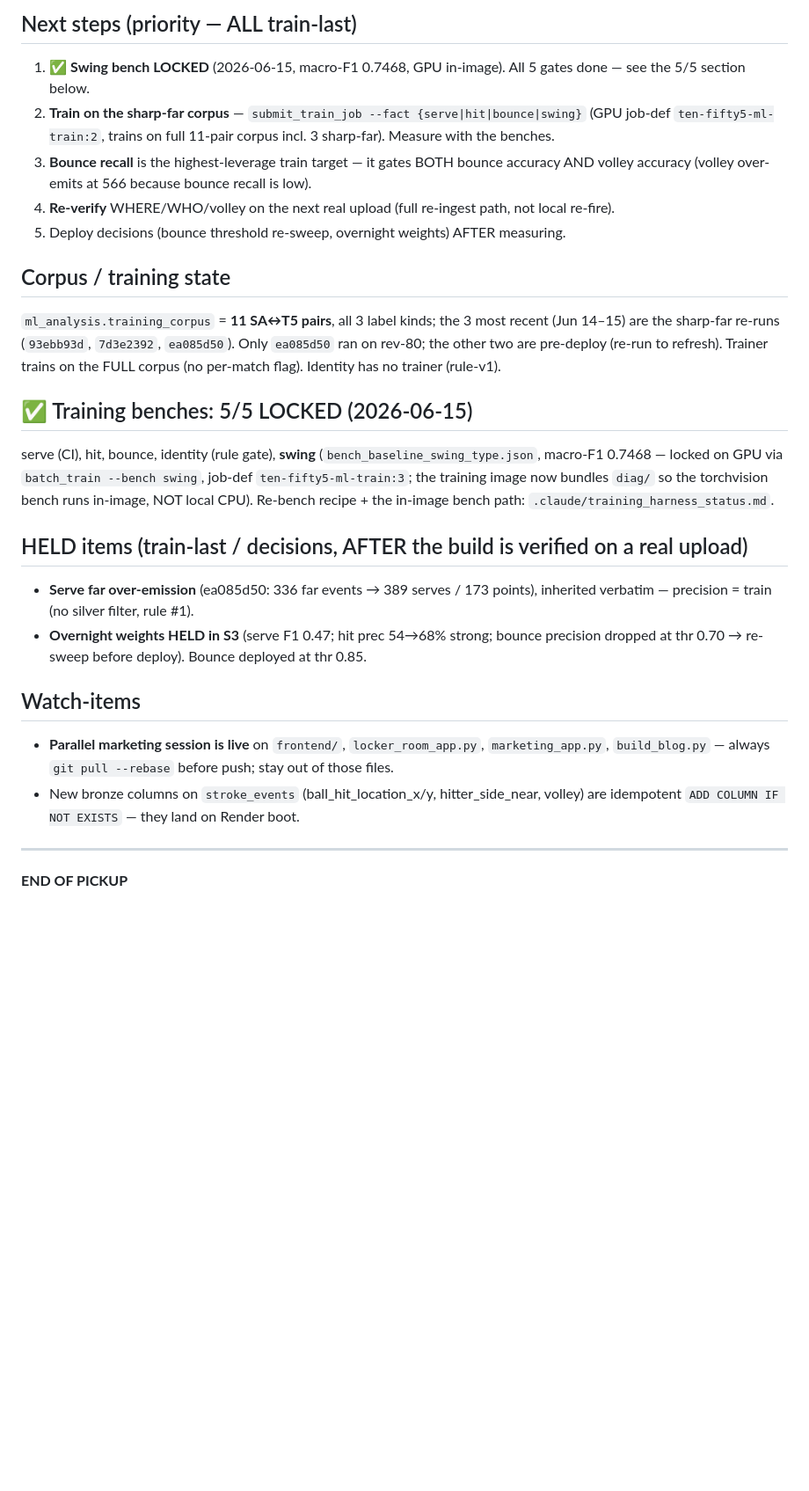
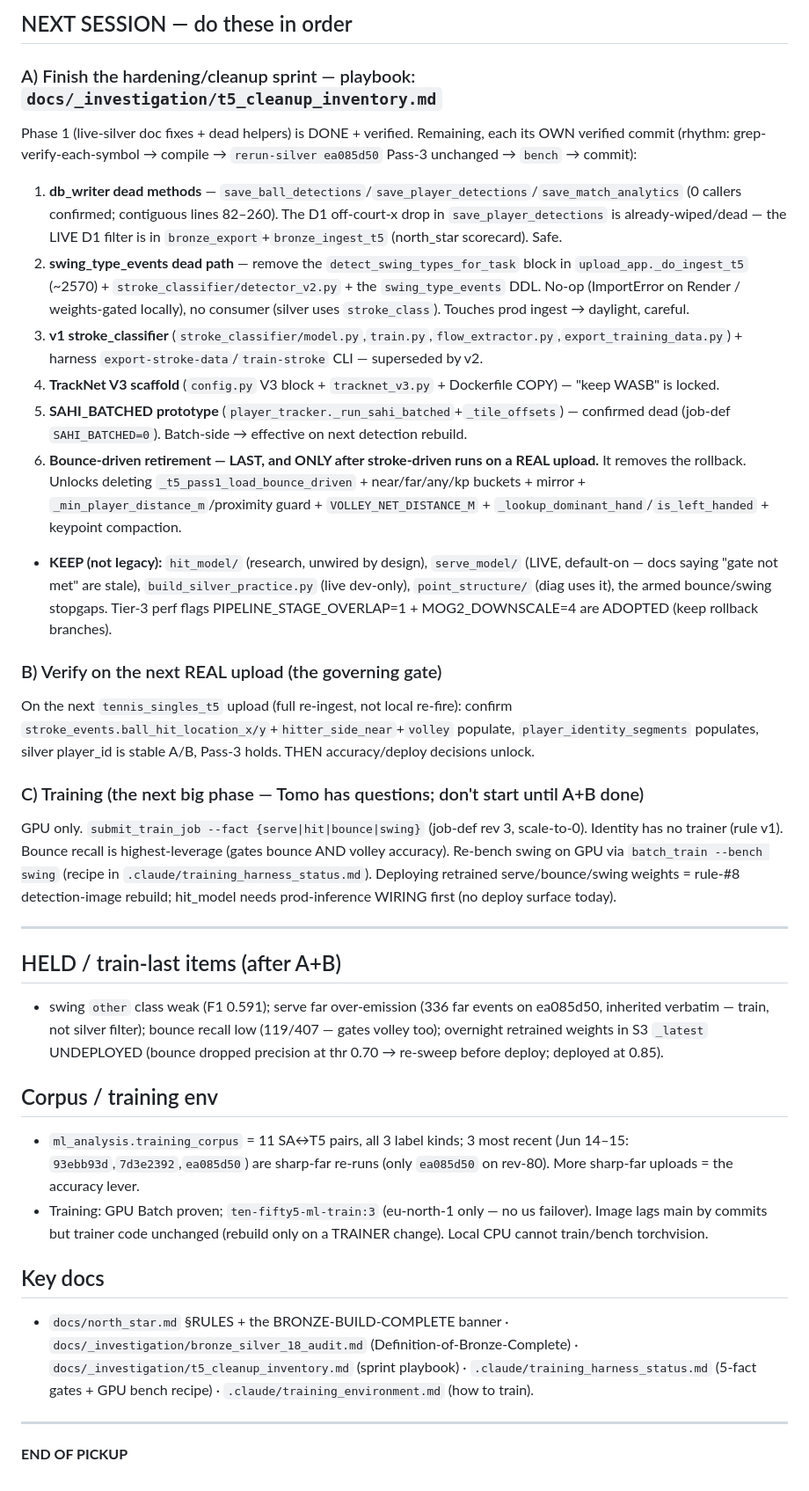
Before and after one commit to NxtPoint/webhook-server, a Markdown page: .claude/next_session_pickup.md, the part around one of its changes. Shown at 88% size. Drawn GitHub-style; blank space fills up the shorter version.

```diff
--- a/.claude/next_session_pickup.md
+++ b/.claude/next_session_pickup.md
@@ -37,24 +42,33 @@ All five changes verified **on `ea085d50`** (the only rev-80 task) by **re-firin
 
-## Next steps (priority — ALL train-last)
-1. ✅ **Swing bench LOCKED** (2026-06-15, macro-F1 0.7468, GPU in-image). All 5 gates done — see the 5/5 section below.
-2. **Train on the sharp-far corpus** — `submit_train_job --fact {serve|hit|bounce|swing}` (GPU job-def `ten-fifty5-ml-train:2`, trains on full 11-pair corpus incl. 3 sharp-far). Measure with the benches.
-3. **Bounce recall** is the highest-leverage train target — it gates BOTH bounce accuracy AND volley accuracy (volley over-emits at 566 because bounce recall is low).
-4. **Re-verify** WHERE/WHO/volley on the next real upload (full re-ingest path, not local re-fire).
-5. Deploy decisions (bounce threshold re-sweep, overnight weights) AFTER measuring.
+## NEXT SESSION — do these in order
 
-## Corpus / training state
-`ml_analysis.training_corpus` = **11 SA↔T5 pairs**, all 3 label kinds; the 3 most recent (Jun 14–15) are the sharp-far re-runs (`93ebb93d`, `7d3e2392`, `ea085d50`). Only `ea085d50` ran on rev-80; the other two are pre-deploy (re-run to refresh). Trainer trains on the FULL corpus (no per-match flag). Identity has no trainer (rule-v1).
+### A) Finish the hardening/cleanup sprint — playbook: `docs/_investigation/t5_cleanup_inventory.md`
+Phase 1 (live-silver doc fixes + dead helpers) is DONE + verified. Remaining, each its OWN verified commit (rhythm: grep-verify-each-symbol → compile → `rerun-silver ea085d50` Pass-3 unchanged → `bench` → commit):
+1. **db_writer dead methods** — `save_ball_detections`/`save_player_detections`/`save_match_analytics` (0 callers confirmed; contiguous lines 82–260). The D1 off-court-x drop in `save_player_detections` is already-wiped/dead — the LIVE D1 filter is in `bronze_export`+`bronze_ingest_t5` (north_star scorecard). Safe.
+2. **swing_type_events dead path** — remove the `detect_swing_types_for_task` block in `upload_app._do_ingest_t5` (~2570) + `stroke_classifier/detector_v2.py` + the `swing_type_events` DDL. No-op (ImportError on Render / weights-gated locally), no consumer (silver uses `stroke_class`). Touches prod ingest → daylight, careful.
+3. **v1 stroke_classifier** (`stroke_classifier/model.py`,`train.py`,`flow_extractor.py`,`export_training_data.py`) + harness `export-stroke-data`/`train-stroke` CLI — superseded by v2.
+4. **TrackNet V3 scaffold** (`config.py` V3 block + `tracknet_v3.py` + Dockerfile COPY) — "keep WASB" is locked.
+5. **SAHI_BATCHED prototype** (`player_tracker._run_sahi_batched`+`_tile_offsets`) — confirmed dead (job-def `SAHI_BATCHED=0`). Batch-side → effective on next detection rebuild.
+6. **Bounce-driven retirement — LAST, and ONLY after stroke-driven runs on a REAL upload.** It removes the rollback. Unlocks deleting `_t5_pass1_load_bounce_driven` + near/far/any/kp buckets + mirror + `_min_player_distance_m`/proximity guard + `VOLLEY_NET_DISTANCE_M` + `_lookup_dominant_hand`/`is_left_handed` + keypoint compaction.
+- **KEEP (not legacy):** `hit_model/` (research, unwired by design), `serve_model/` (LIVE, default-on — docs saying "gate not met" are stale), `build_silver_practice.py` (live dev-only), `point_structure/` (diag uses it), the armed bounce/swing stopgaps. Tier-3 perf flags PIPELINE_STAGE_OVERLAP=1 + MOG2_DOWNSCALE=4 are ADOPTED (keep rollback branches).
 
-## ✅ Training benches: 5/5 LOCKED (2026-06-15)
-serve (CI), hit, bounce, identity (rule gate), **swing** (`bench_baseline_swing_type.json`, macro-F1 0.7468 — locked on GPU via `batch_train --bench swing`, job-def `ten-fifty5-ml-train:3`; the training image now bundles `diag/` so the torchvision bench runs in-image, NOT local CPU). Re-bench recipe + the in-image bench path: `.claude/training_harness_status.md`.
+### B) Verify on the next REAL upload (the governing gate)
+On the next `tennis_singles_t5` upload (full re-ingest, not local re-fire): confirm `stroke_events.ball_hit_location_x/y`+`hitter_side_near`+`volley` populate, `player_identity_segments` populates, silver player_id is stable A/B, Pass-3 holds. THEN accuracy/deploy decisions unlock.
 
-## HELD items (train-last / decisions, AFTER the build is verified on a real upload)
-- **Serve far over-emission** (ea085d50: 336 far events → 389 serves / 173 points), inherited verbatim — precision = train (no silver filter, rule #1).
-- **Overnight weights HELD in S3** (serve F1 0.47; hit prec 54→68% strong; bounce precision dropped at thr 0.70 → re-sweep before deploy). Bounce deployed at thr 0.85.
+### C) Training (the next big phase — Tomo has questions; don't start until A+B done)
+GPU only. `submit_train_job --fact {serve|hit|bounce|swing}` (job-def rev 3, scale-to-0). Identity has no trainer (rule v1). Bounce recall is highest-leverage (gates bounce AND volley accuracy). Re-bench swing on GPU via `batch_train --bench swing` (recipe in `.claude/training_harness_status.md`). Deploying retrained serve/bounce/swing weights = rule-#8 detection-image rebuild; hit_model needs prod-inference WIRING first (no deploy surface today).
 
-## Watch-items
-- **Parallel marketing session is live** on `frontend/`, `locker_room_app.py`, `marketing_app.py`, `build_blog.py` — always `git pull --rebase` before push; stay out of those files.
-- New bronze columns on `stroke_events` (ball_hit_location_x/y, hitter_side_near, volley) are idempotent `ADD COLUMN IF NOT EXISTS` — they land on Render boot.
+---
+
+## HELD / train-last items (after A+B)
+- swing `other` class weak (F1 0.591); serve far over-emission (336 far events on ea085d50, inherited verbatim — train, not silver filter); bounce recall low (119/407 — gates volley too); overnight retrained weights in S3 `_latest` UNDEPLOYED (bounce dropped precision at thr 0.70 → re-sweep before deploy; deployed at 0.85).
+
+## Corpus / training env
+- `ml_analysis.training_corpus` = 11 SA↔T5 pairs, all 3 label kinds; 3 most recent (Jun 14–15: `93ebb93d`,`7d3e2392`,`ea085d50`) are sharp-far re-runs (only `ea085d50` on rev-80). More sharp-far uploads = the accuracy lever.
+- Training: GPU Batch proven; `ten-fifty5-ml-train:3` (eu-north-1 only — no us failover). Image lags main by commits but trainer code unchanged (rebuild only on a TRAINER change). Local CPU cannot train/bench torchvision.
+
+## Key docs
+- `docs/north_star.md` §RULES + the BRONZE-BUILD-COMPLETE banner · `docs/_investigation/bronze_silver_18_audit.md` (Definition-of-Bronze-Complete) · `docs/_investigation/t5_cleanup_inventory.md` (sprint playbook) · `.claude/training_harness_status.md` (5-fact gates + GPU bench recipe) · `.claude/training_environment.md` (how to train).
 
 ---
 **END OF PICKUP**
```
Also changed, not shown: other parts of .claude/next_session_pickup.md (+32 -27 lines), docs/north_star.md (+4 -2 lines).
